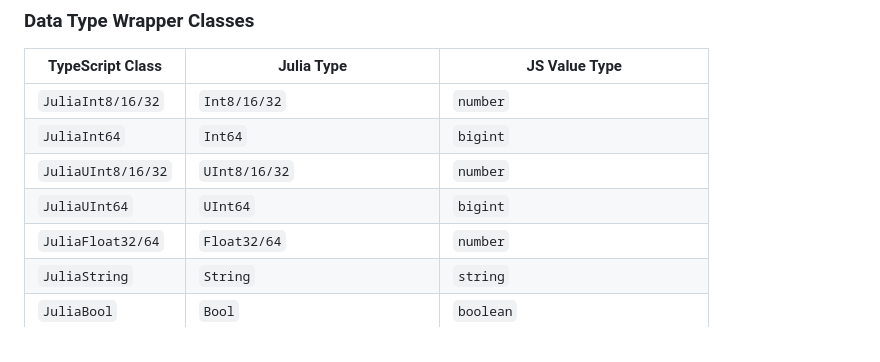
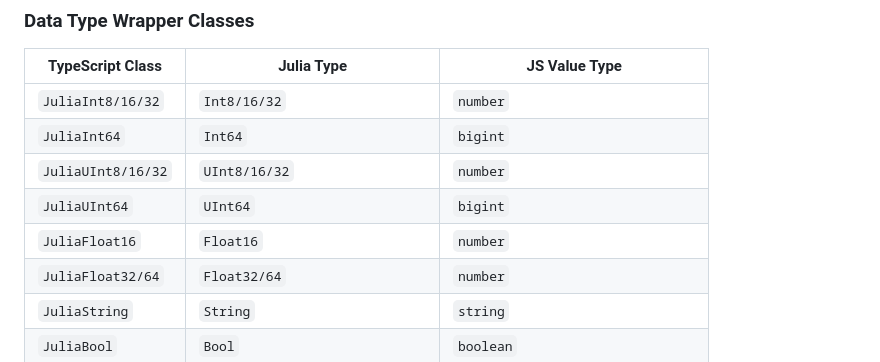
Before and after one commit to lucifer1004/jlbun, a Markdown page: AGENTS.md, the part around the change. GitHub-like rendering.

```diff
--- a/AGENTS.md
+++ b/AGENTS.md
@@ -91,6 +91,7 @@ Julia.scopeAsync(fn)           // Async version of scope()
 | `JuliaInt64` | `Int64` | `bigint` |
 | `JuliaUInt8/16/32` | `UInt8/16/32` | `number` |
 | `JuliaUInt64` | `UInt64` | `bigint` |
+| `JuliaFloat16` | `Float16` | `number` |
 | `JuliaFloat32/64` | `Float32/64` | `number` |
 | `JuliaString` | `String` | `string` |
 | `JuliaBool` | `Bool` | `boolean` |
```
Also changed, not shown: README.md (+70 -0 lines).
